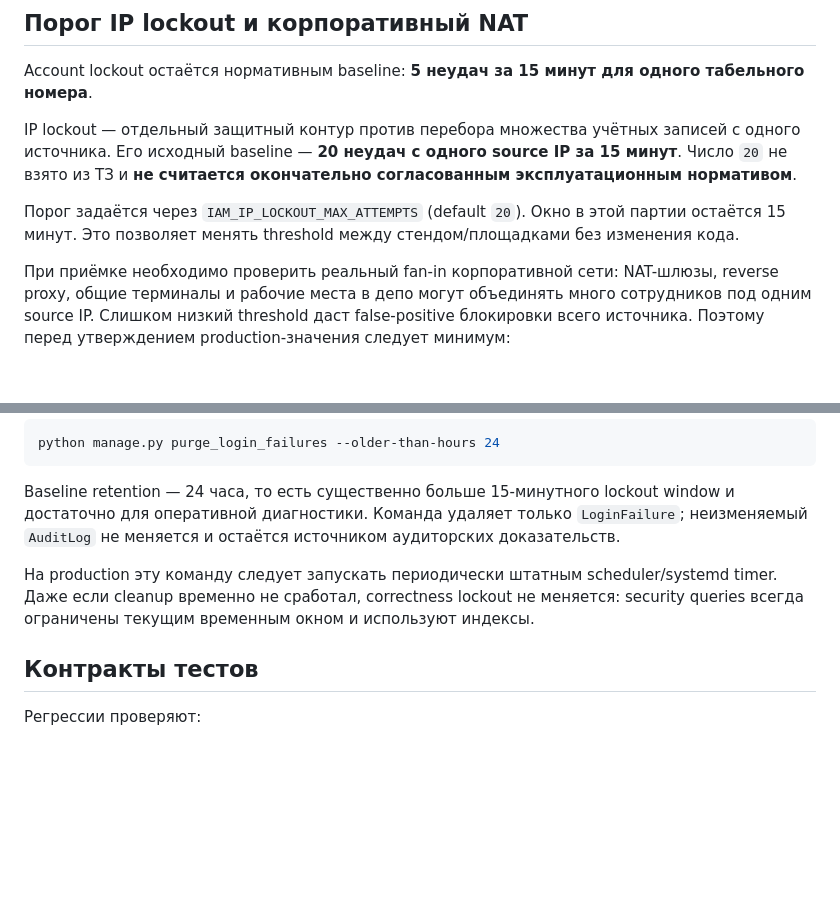
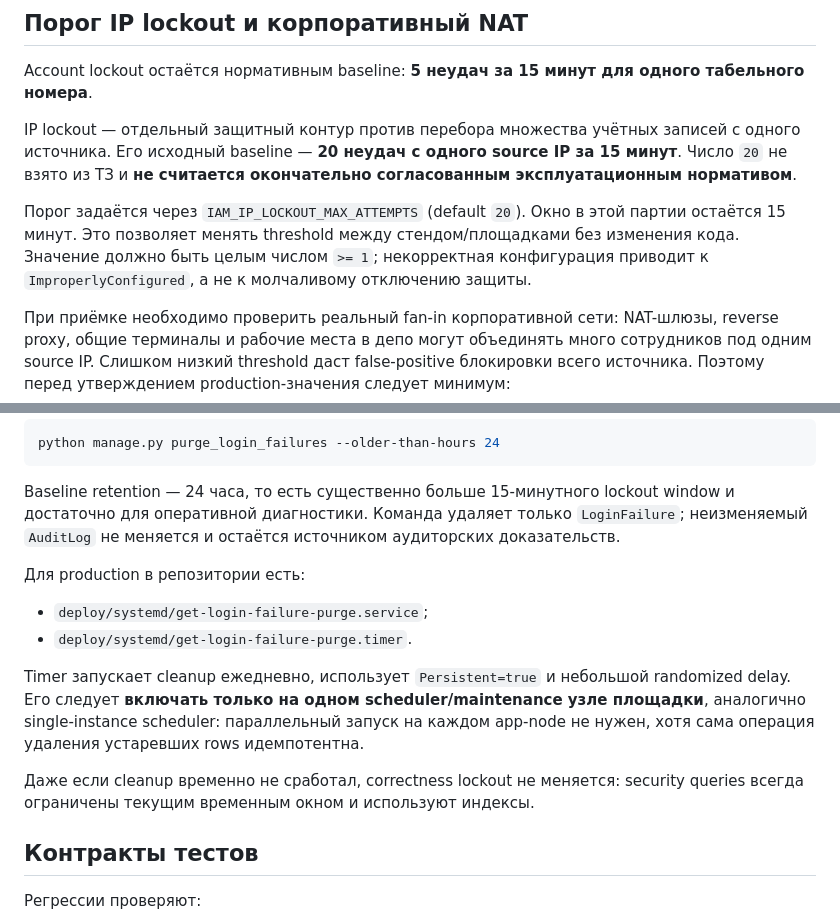
Before and after one commit to avers2604/Gup-2, a Markdown page: docs/STAGE4_P2_LOCKOUT_PROJECTION.md, 2 parts joined by grey strips. Rendered like a GitHub page; blank space fills up the shorter version.

Commit message:
docs(iam): document scheduled projection cleanup

```diff
--- a/docs/STAGE4_P2_LOCKOUT_PROJECTION.md
+++ b/docs/STAGE4_P2_LOCKOUT_PROJECTION.md
@@ -63,7 +63,7 @@ Account lockout остаётся нормативным baseline: **5 неуда
 
 IP lockout — отдельный защитный контур против перебора множества учётных записей с одного источника. Его исходный baseline — **20 неудач с одного source IP за 15 минут**. Число `20` не взято из ТЗ и **не считается окончательно согласованным эксплуатационным нормативом**.
 
-Порог задаётся через `IAM_IP_LOCKOUT_MAX_ATTEMPTS` (default `20`). Окно в этой партии остаётся 15 минут. Это позволяет менять threshold между стендом/площадками без изменения кода.
+Порог задаётся через `IAM_IP_LOCKOUT_MAX_ATTEMPTS` (default `20`). Окно в этой партии остаётся 15 минут. Это позволяет менять threshold между стендом/площадками без изменения кода. Значение должно быть целым числом `>= 1`; некорректная конфигурация приводит к `ImproperlyConfigured`, а не к молчаливому отключению защиты.
 
 При приёмке необходимо проверить реальный fan-in корпоративной сети: NAT-шлюзы, reverse proxy, общие терминалы и рабочие места в депо могут объединять много сотрудников под одним source IP. Слишком низкий threshold даст false-positive блокировки всего источника. Поэтому перед утверждением production-значения следует минимум:
 
@@ -94,7 +94,14 @@ python manage.py purge_login_failures --older-than-hours 24
 
 Baseline retention — 24 часа, то есть существенно больше 15-минутного lockout window и достаточно для оперативной диагностики. Команда удаляет только `LoginFailure`; неизменяемый `AuditLog` не меняется и остаётся источником аудиторских доказательств.
 
-На production эту команду следует запускать периодически штатным scheduler/systemd timer. Даже если cleanup временно не сработал, correctness lockout не меняется: security queries всегда ограничены текущим временным окном и используют индексы.
+Для production в репозитории есть:
+
+- `deploy/systemd/get-login-failure-purge.service`;
+- `deploy/systemd/get-login-failure-purge.timer`.
+
+Timer запускает cleanup ежедневно, использует `Persistent=true` и небольшой randomized delay. Его следует **включать только на одном scheduler/maintenance узле площадки**, аналогично single-instance scheduler: параллельный запуск на каждом app-node не нужен, хотя сама операция удаления устаревших rows идемпотентна.
+
+Даже если cleanup временно не сработал, correctness lockout не меняется: security queries всегда ограничены текущим временным окном и используют индексы.
 
 ## Контракты тестов
 
```
